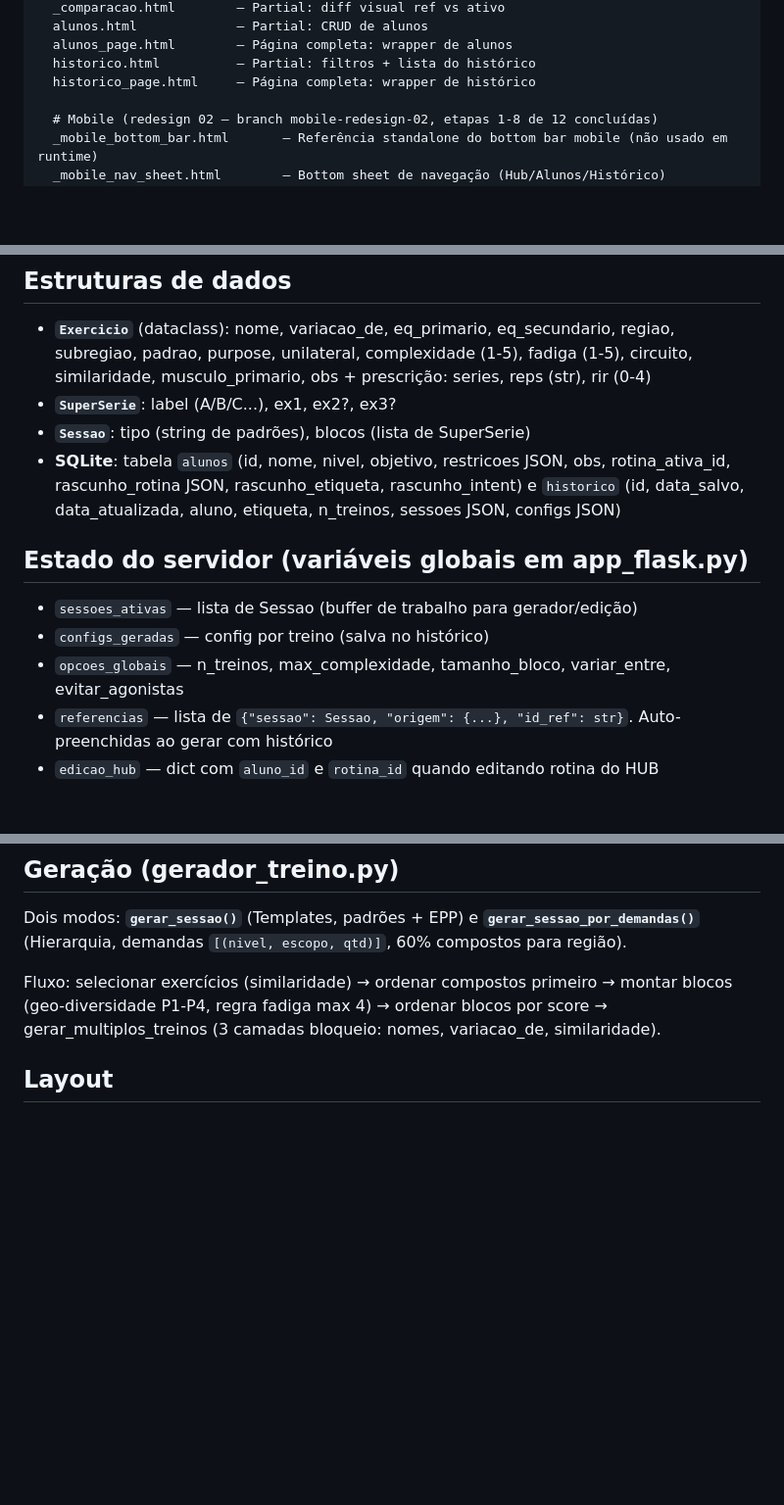
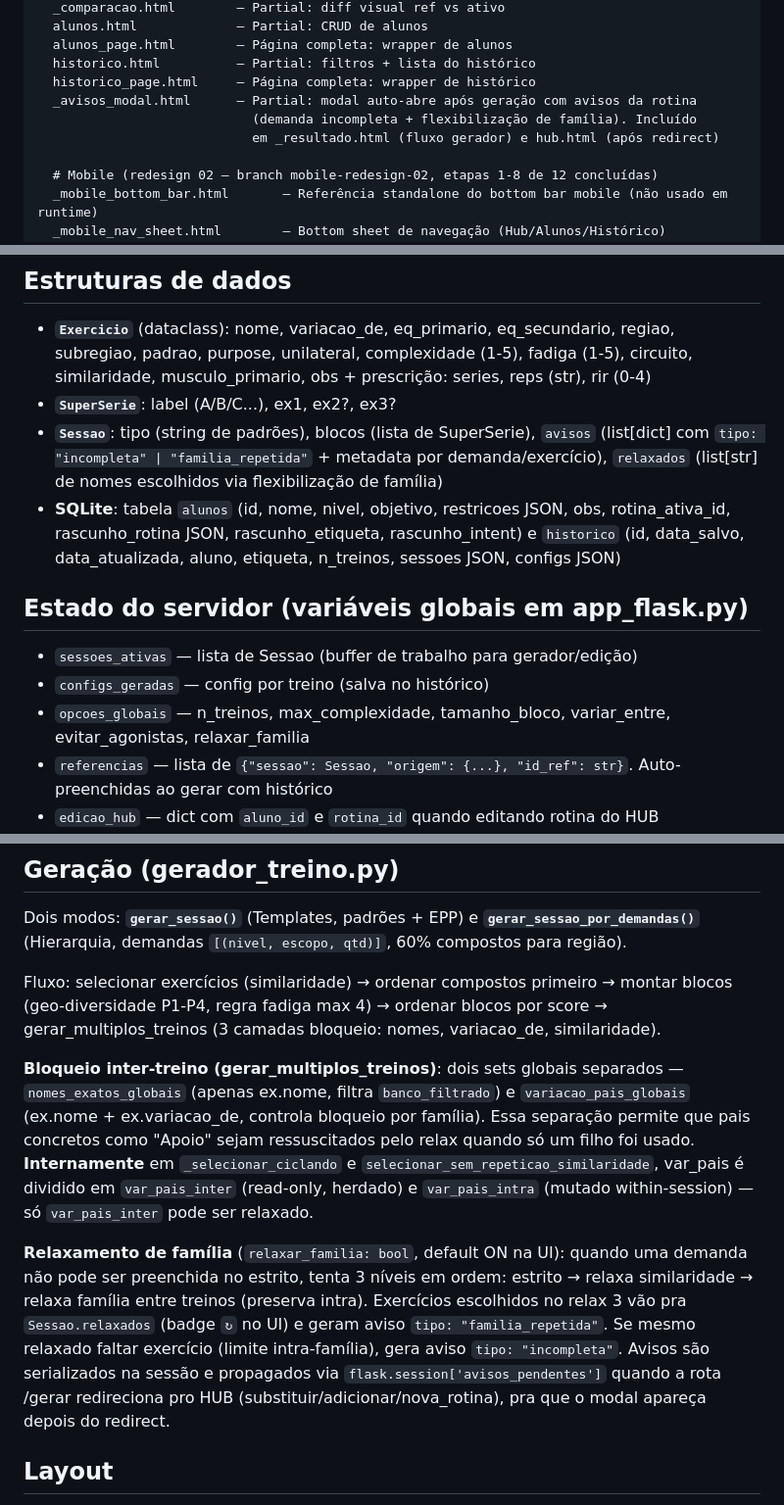
Before and after one commit to berfleck/workout-app2, a Markdown page: CLAUDE.md, 3 parts joined by grey strips. Shown at 98% size. Drawn GitHub-style; blank space fills up the shorter version.

Commit message:
docs: atualizar CLAUDE.md com avisos, relaxar família e badge
- Sessao agora tem campos avisos e relaxados
- opcoes_globais inclui relaxar_familia
- nova subseção em "Geração" sobre os 2 sets globais separados
  (nomes_exatos vs variacao_pais) e o relaxamento de família em 3 níveis
- _avisos_modal.html documentado na lista de templates
- nota sobre badge .badge-relaxado e fluxo do modal pós-redirect via session

Co-Authored-By: Claude Opus 4.7 (1M context) <noreply@anthropic.com>

```diff
--- a/CLAUDE.md
+++ b/CLAUDE.md
@@ -36,6 +36,9 @@ templates/
   alunos_page.html        — Página completa: wrapper de alunos
   historico.html          — Partial: filtros + lista do histórico
   historico_page.html     — Página completa: wrapper de histórico
+  _avisos_modal.html      — Partial: modal auto-abre após geração com avisos da rotina
+                            (demanda incompleta + flexibilização de família). Incluído
+                            em _resultado.html (fluxo gerador) e hub.html (após redirect)
 
   # Mobile (redesign 02 — branch mobile-redesign-02, etapas 1-8 de 12 concluídas)
   _mobile_bottom_bar.html       — Referência standalone do bottom bar mobile (não usado em runtime)
@@ -50,14 +53,14 @@ Gerados (gitignored): bf_treinamento.db, sessoes_salvas.json
 
 - **`Exercicio`** (dataclass): nome, variacao_de, eq_primario, eq_secundario, regiao, subregiao, padrao, purpose, unilateral, complexidade (1-5), fadiga (1-5), circuito, similaridade, musculo_primario, obs + prescrição: series, reps (str), rir (0-4)
 - **`SuperSerie`**: label (A/B/C...), ex1, ex2?, ex3?
-- **`Sessao`**: tipo (string de padrões), blocos (lista de SuperSerie)
+- **`Sessao`**: tipo (string de padrões), blocos (lista de SuperSerie), `avisos` (list[dict] com `tipo: "incompleta" | "familia_repetida"` + metadata por demanda/exercício), `relaxados` (list[str] de nomes escolhidos via flexibilização de família)
 - **SQLite**: tabela `alunos` (id, nome, nivel, objetivo, restricoes JSON, obs, rotina_ativa_id, rascunho_rotina JSON, rascunho_etiqueta, rascunho_intent) e `historico` (id, data_salvo, data_atualizada, aluno, etiqueta, n_treinos, sessoes JSON, configs JSON)
 
 ## Estado do servidor (variáveis globais em app_flask.py)
 
 - `sessoes_ativas` — lista de Sessao (buffer de trabalho para gerador/edição)
 - `configs_geradas` — config por treino (salva no histórico)
-- `opcoes_globais` — n_treinos, max_complexidade, tamanho_bloco, variar_entre, evitar_agonistas
+- `opcoes_globais` — n_treinos, max_complexidade, tamanho_bloco, variar_entre, evitar_agonistas, relaxar_familia
 - `referencias` — lista de `{"sessao": Sessao, "origem": {...}, "id_ref": str}`. Auto-preenchidas ao gerar com histórico
 - `edicao_hub` — dict com `aluno_id` e `rotina_id` quando editando rotina do HUB
 - `criacao_manual` — dict com `aluno_id` e `novo_idx` quando há treino sendo criado manualmente
@@ -96,6 +99,10 @@ Dois modos: **`gerar_sessao()`** (Templates, padrões + EPP) e **`gerar_sessao_p
 
 Fluxo: selecionar exercícios (similaridade) → ordenar compostos primeiro → montar blocos (geo-diversidade P1-P4, regra fadiga max 4) → ordenar blocos por score → gerar_multiplos_treinos (3 camadas bloqueio: nomes, variacao_de, similaridade).
 
+**Bloqueio inter-treino (gerar_multiplos_treinos)**: dois sets globais separados — `nomes_exatos_globais` (apenas ex.nome, filtra `banco_filtrado`) e `variacao_pais_globais` (ex.nome + ex.variacao_de, controla bloqueio por família). Essa separação permite que pais concretos como "Apoio" sejam ressuscitados pelo relax quando só um filho foi usado. **Internamente** em `_selecionar_ciclando` e `selecionar_sem_repeticao_similaridade`, var_pais é dividido em `var_pais_inter` (read-only, herdado) e `var_pais_intra` (mutado within-session) — só `var_pais_inter` pode ser relaxado.
+
+**Relaxamento de família** (`relaxar_familia: bool`, default ON na UI): quando uma demanda não pode ser preenchida no estrito, tenta 3 níveis em ordem: estrito → relaxa similaridade → relaxa família entre treinos (preserva intra). Exercícios escolhidos no relax 3 vão pra `Sessao.relaxados` (badge `↻` no UI) e geram aviso `tipo: "familia_repetida"`. Se mesmo relaxado faltar exercício (limite intra-família), gera aviso `tipo: "incompleta"`. Avisos são serializados na sessão e propagados via `flask.session['avisos_pendentes']` quando a rota /gerar redireciona pro HUB (substituir/adicionar/nova_rotina), pra que o modal apareça depois do redirect.
+
 ## Layout
 
 **HUB** (`hub.html`) — seletor compacto de aluno no topo. Dois split buttons "+ Treino ▾" e "Nova rotina ▾" (cada um com sub-opções "Com gerador" / "Manual"). Toggle Atual/Anterior/Lado a lado dentro do badge do aluno (ícones i-eye, i-clock, i-columns). Grid de treino cards com ações (substituir, remover, regerar bloco). Banner de rascunho aparece automaticamente em qualquer alteração.
```
Also changed, not shown: other parts of CLAUDE.md (+2 -0 lines).
